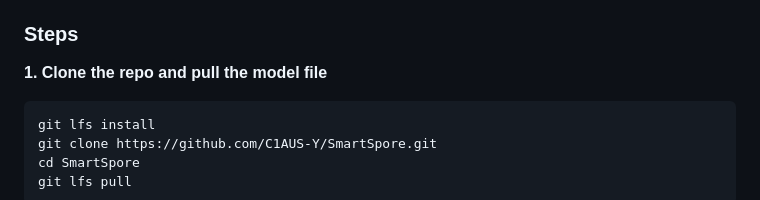
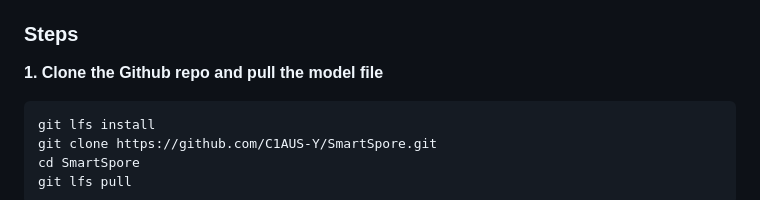
Before and after one commit to C1AUS-Y/SmartSpore, a Markdown page: README.md, the part around the change. GitHub-like rendering.

Commit message:
Clarify repository cloning instructions in README

````diff
--- a/README.md
+++ b/README.md
@@ -55,7 +55,7 @@ The Docker Repository can be found [here](https://hub.docker.com/r/c1ausy/smarts
 
 ### Steps
 
-**1. Clone the repo and pull the model file**
+**1. Clone the Github repo and pull the model file**
 
 ```bash
 git lfs install
````
